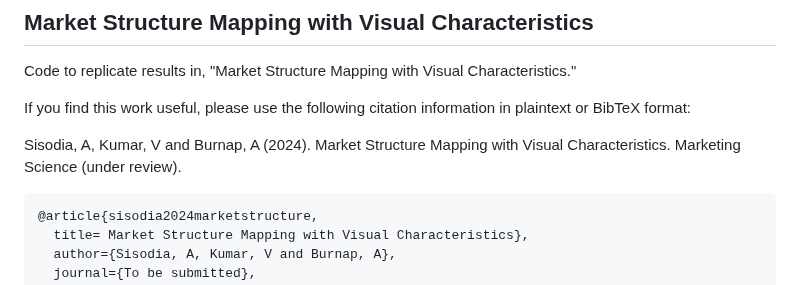
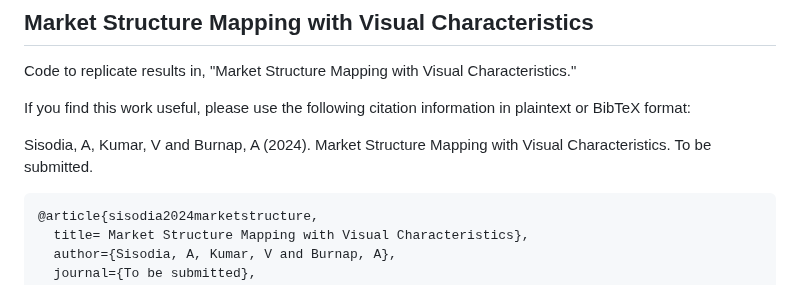
Before and after one commit to sisodia-a/tbd_marketstructure, a Markdown page: README.md, the part around the change. GitHub-like rendering.

````diff
--- a/README.md
+++ b/README.md
@@ -5,7 +5,7 @@ Code to replicate results in, "Market Structure Mapping with Visual Characterist
 
 If you find this work useful, please use the following citation information in plaintext or BibTeX format:
 
-Sisodia, A, Kumar, V and Burnap, A (2024). Market Structure Mapping with Visual Characteristics. Marketing Science (under review).
+Sisodia, A, Kumar, V and Burnap, A (2024). Market Structure Mapping with Visual Characteristics. To be submitted.
 
 ```
 @article{sisodia2024marketstructure,
````
